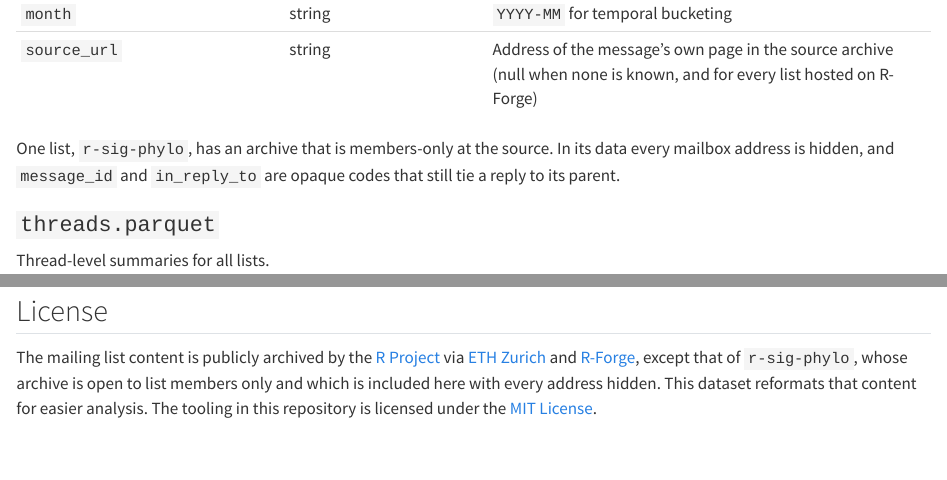
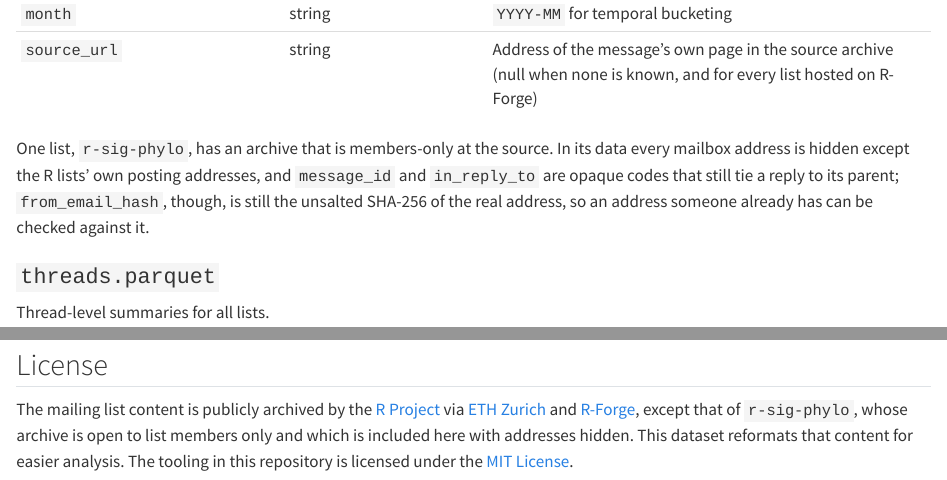
Before and after one commit to r-mailing-lists/data, a Quarto document (README.qmd): the page in a window 1100 px wide, from 3230 px down, and a second part further down, joined at a grey line. Rendered offline with R 4.5, knitr and Pandoc in place of Quarto, with nearby package versions; drawn as R Markdown's standard HTML page in place of the format the file asks for; some code elsewhere in the file could not run offline.

Commit message:
feat: say what the hidden data still shows, and what removing the key does
README.qmd said that in r-sig-phylo's data every mailbox address is
hidden. The parser leaves the R lists' own posting addresses, so the
sentence now says so, and adds that from_email_hash is still the
unsalted SHA-256 of the real address: an address someone already has
can be checked against it. The License section said the list is
included "with every address hidden"; it now says "with addresses
hidden".

The comment above the pull step in update-data.yml, and the head of
pull-archives.sh, now say that removing the secret makes the next build
leave the list out, which unpublishes it, since publish-parquet.sh
deletes the file of a list missing from a build. The step comment also
says, more generally, that the step fails when the list cannot be read
or vouched for.

```diff
--- a/README.qmd
+++ b/README.qmd
@@ -266,7 +266,7 @@ One Parquet file per mailing list. All files share the same schema.
 | `month` | string | `YYYY-MM` for temporal bucketing |
 | `source_url` | string | Address of the message's own page in the source archive (null when none is known, and for every list hosted on R-Forge) |
 
-One list, `r-sig-phylo`, has an archive that is members-only at the source. In its data every mailbox address is hidden, and `message_id` and `in_reply_to` are opaque codes that still tie a reply to its parent.
+One list, `r-sig-phylo`, has an archive that is members-only at the source. In its data every mailbox address is hidden except the R lists' own posting addresses, and `message_id` and `in_reply_to` are opaque codes that still tie a reply to its parent; `from_email_hash`, though, is still the unsalted SHA-256 of the real address, so an address someone already has can be checked against it.
 
 ### `threads.parquet`
 
@@ -302,4 +302,4 @@ Email addresses are not included in this dataset. Author identity is represented
 
 ## License
 
-The mailing list content is publicly archived by the [R Project](https://www.r-project.org/mail.html) via [ETH Zurich](https://stat.ethz.ch/pipermail/) and [R-Forge](https://lists.r-forge.r-project.org/pipermail/), except that of `r-sig-phylo`, whose archive is open to list members only and which is included here with every address hidden. This dataset reformats that content for easier analysis. The tooling in this repository is licensed under the [MIT License](LICENSE).
+The mailing list content is publicly archived by the [R Project](https://www.r-project.org/mail.html) via [ETH Zurich](https://stat.ethz.ch/pipermail/) and [R-Forge](https://lists.r-forge.r-project.org/pipermail/), except that of `r-sig-phylo`, whose archive is open to list members only and which is included here with addresses hidden. This dataset reformats that content for easier analysis. The tooling in this repository is licensed under the [MIT License](LICENSE).
```
Also changed, not shown: .github/workflows/update-data.yml (+5 -4 lines), 1 other file.
